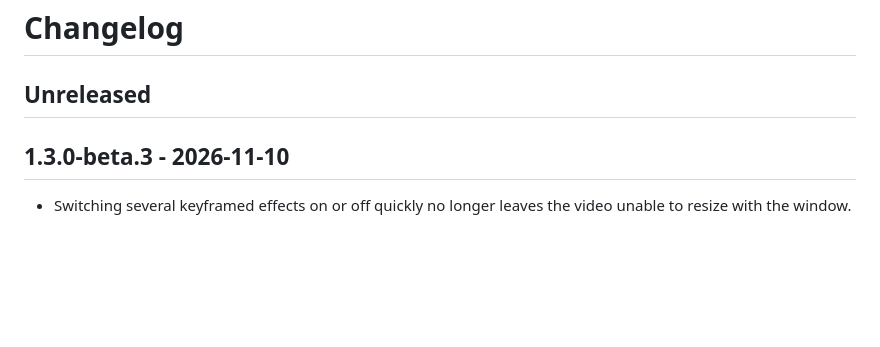
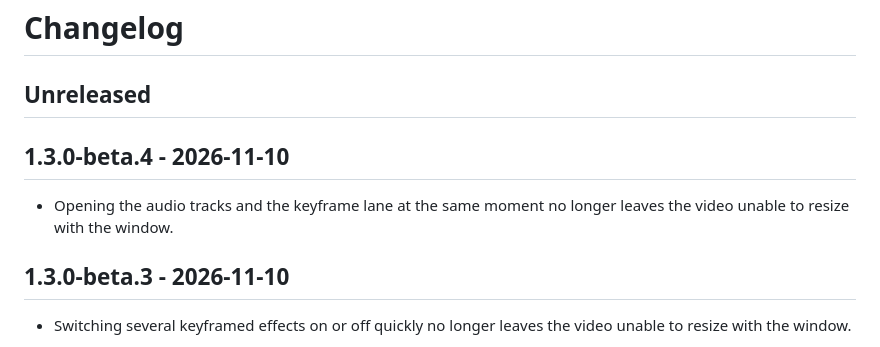
Before and after one commit to mkiera/FlipperClipper, a Markdown page: CHANGELOG.md, the part around the change. Drawn GitHub-style; blank space fills up the shorter version.

Commit message:
Cut 1.3.0-beta.4

```diff
--- a/CHANGELOG.md
+++ b/CHANGELOG.md
@@ -1,6 +1,10 @@
 # Changelog
 
 ## Unreleased
+
+## 1.3.0-beta.4 - 2026-11-10
+
+- Opening the audio tracks and the keyframe lane at the same moment no longer leaves the video unable to resize with the window.
 
 ## 1.3.0-beta.3 - 2026-11-10
 
```
